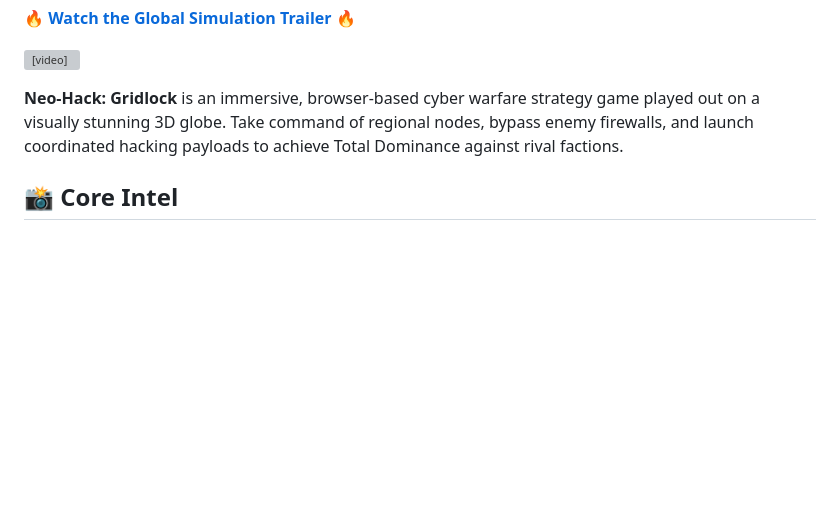
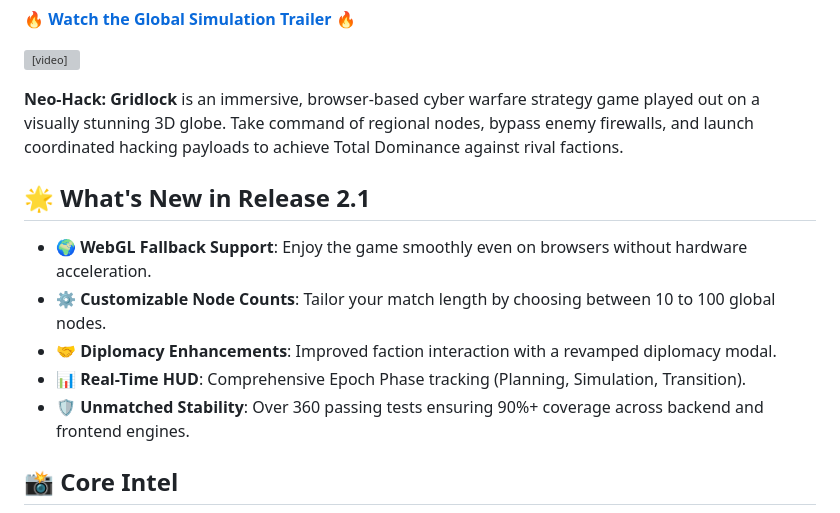
Before and after one commit to xaviercallens/webwarcybergame, a Markdown page: README.md, the part around the change. Rendered like a GitHub page; blank space fills up the shorter version; grey boxes are pictures that could not be loaded.

Commit message:
docs: promote Release 2.1 in README

```diff
--- a/README.md
+++ b/README.md
@@ -9,6 +9,14 @@
 <video src="https://github.com/xaviercallens/webwarcybergame/raw/main/docs/neo_hack_promo_trailer.mp4" width="100%" controls autoplay loop muted playsinline></video>
 
 **Neo-Hack: Gridlock** is an immersive, browser-based cyber warfare strategy game played out on a visually stunning 3D globe. Take command of regional nodes, bypass enemy firewalls, and launch coordinated hacking payloads to achieve Total Dominance against rival factions.
+
+## 🌟 What's New in Release 2.1
+
+- 🌍 **WebGL Fallback Support**: Enjoy the game smoothly even on browsers without hardware acceleration.
+- ⚙️ **Customizable Node Counts**: Tailor your match length by choosing between 10 to 100 global nodes.
+- 🤝 **Diplomacy Enhancements**: Improved faction interaction with a revamped diplomacy modal.
+- 📊 **Real-Time HUD**: Comprehensive Epoch Phase tracking (Planning, Simulation, Transition).
+- 🛡️ **Unmatched Stability**: Over 360 passing tests ensuring 90%+ coverage across backend and frontend engines.
 
 ## 📸 Core Intel
 
```
